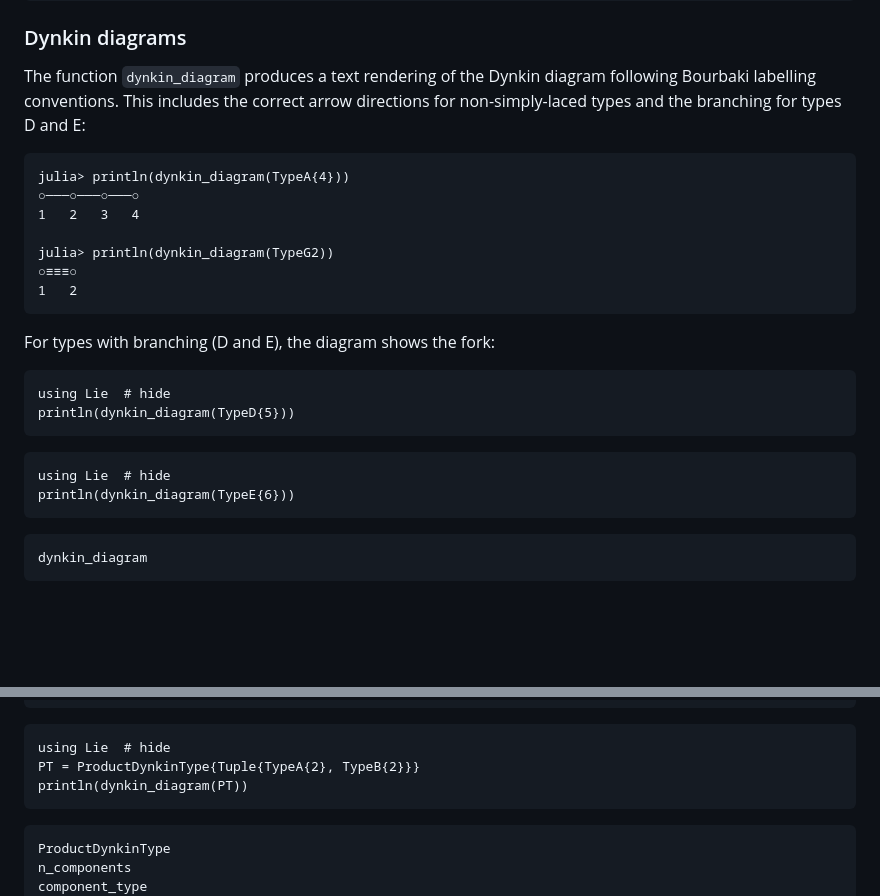
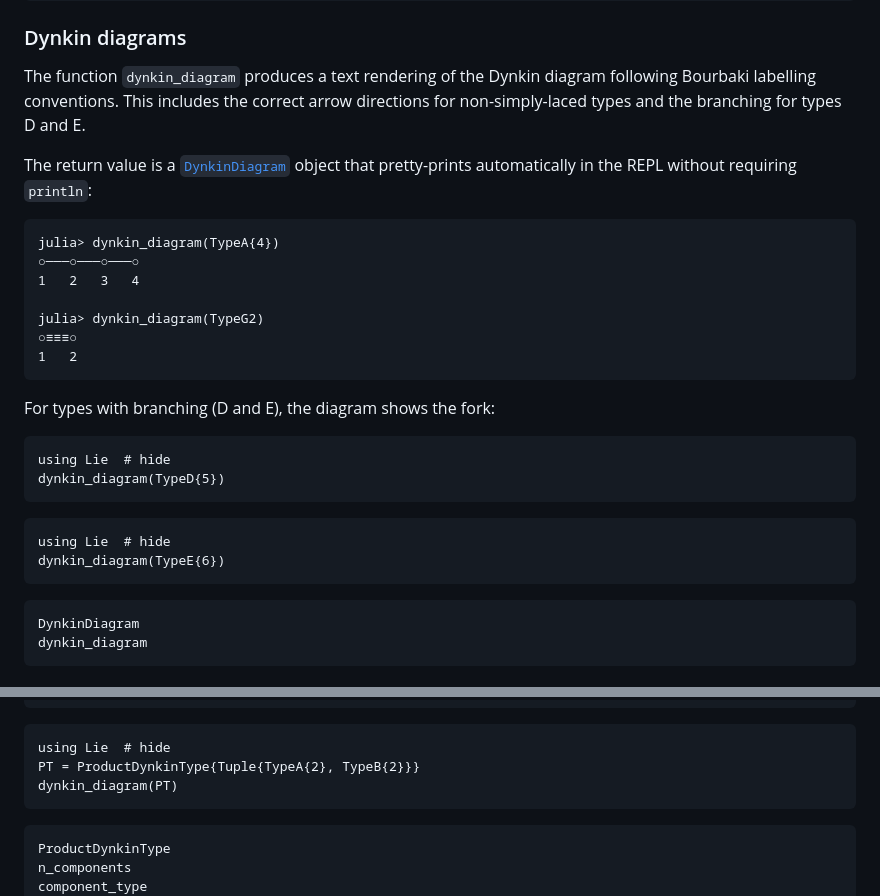
Before and after one commit to HomogeneousTools/Lie.jl, a Markdown page: docs/src/types.md, 2 parts joined by grey strips. Drawn GitHub-style; blank space fills up the shorter version.

Commit message:
docs: pretty printing Dynkin diagrams

````diff
--- a/docs/src/types.md
+++ b/docs/src/types.md
@@ -47,14 +47,17 @@ n_positive_roots
 
 The function `dynkin_diagram` produces a text rendering of the Dynkin diagram
 following Bourbaki labelling conventions. This includes the correct arrow
-directions for non-simply-laced types and the branching for types D and E:
+directions for non-simply-laced types and the branching for types D and E.
+
+The return value is a [`DynkinDiagram`](@ref) object that pretty-prints
+automatically in the REPL without requiring `println`:
 
 ```jldoctest types
-julia> println(dynkin_diagram(TypeA{4}))
+julia> dynkin_diagram(TypeA{4})
 ○───○───○───○
 1   2   3   4
 
-julia> println(dynkin_diagram(TypeG2))
+julia> dynkin_diagram(TypeG2)
 ○≡≡≡○
 1   2
 ```
@@ -63,15 +66,16 @@ For types with branching (D and E), the diagram shows the fork:
 
 ```@example
 using Lie  # hide
-println(dynkin_diagram(TypeD{5}))
+dynkin_diagram(TypeD{5})
 ```
 
 ```@example
 using Lie  # hide
-println(dynkin_diagram(TypeE{6}))
+dynkin_diagram(TypeE{6})
 ```
 
 ```@docs
+DynkinDiagram
 dynkin_diagram
 ```
 
@@ -99,7 +103,7 @@ julia> component_offsets(PT)
 ```@example
 using Lie  # hide
 PT = ProductDynkinType{Tuple{TypeA{2}, TypeB{2}}}
-println(dynkin_diagram(PT))
+dynkin_diagram(PT)
 ```
 
 ```@docs
````
